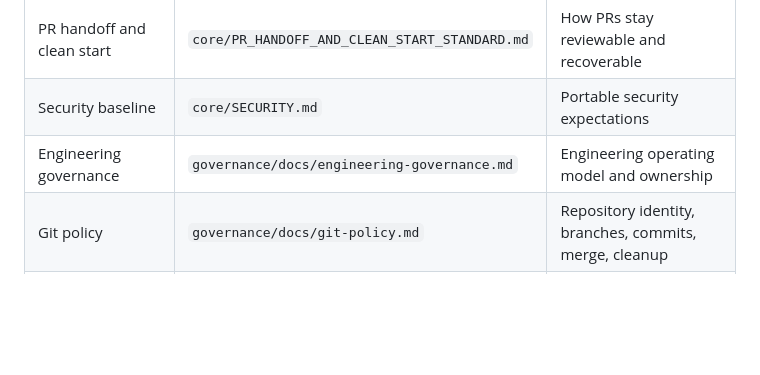
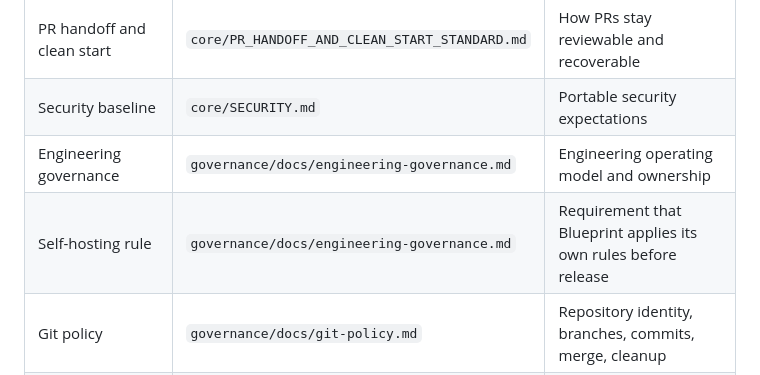
Before and after one commit to antontvoretskiy/blueprint, a Markdown page: governance/docs/governance-index.md, the part around the change. Drawn GitHub-style; blank space fills up the shorter version.

```diff
--- a/governance/docs/governance-index.md
+++ b/governance/docs/governance-index.md
@@ -55,6 +55,7 @@ Planned levels are not included until their files exist in the repository.
 | PR handoff and clean start | `core/PR_HANDOFF_AND_CLEAN_START_STANDARD.md` | How PRs stay reviewable and recoverable |
 | Security baseline | `core/SECURITY.md` | Portable security expectations |
 | Engineering governance | `governance/docs/engineering-governance.md` | Engineering operating model and ownership |
+| Self-hosting rule | `governance/docs/engineering-governance.md` | Requirement that Blueprint applies its own rules before release |
 | Git policy | `governance/docs/git-policy.md` | Repository identity, branches, commits, merge, cleanup |
 | PR standard | `governance/docs/pr-standard.md` | PR title, body, scope, review, merge rules |
 | Verification standard | `governance/docs/verification-standard.md` | Validation language and evidence requirements |
```
Also changed, not shown: governance/docs/engineering-governance.md (+31 -0 lines), governance/docs/verification-standard.md (+1 -0 lines).
